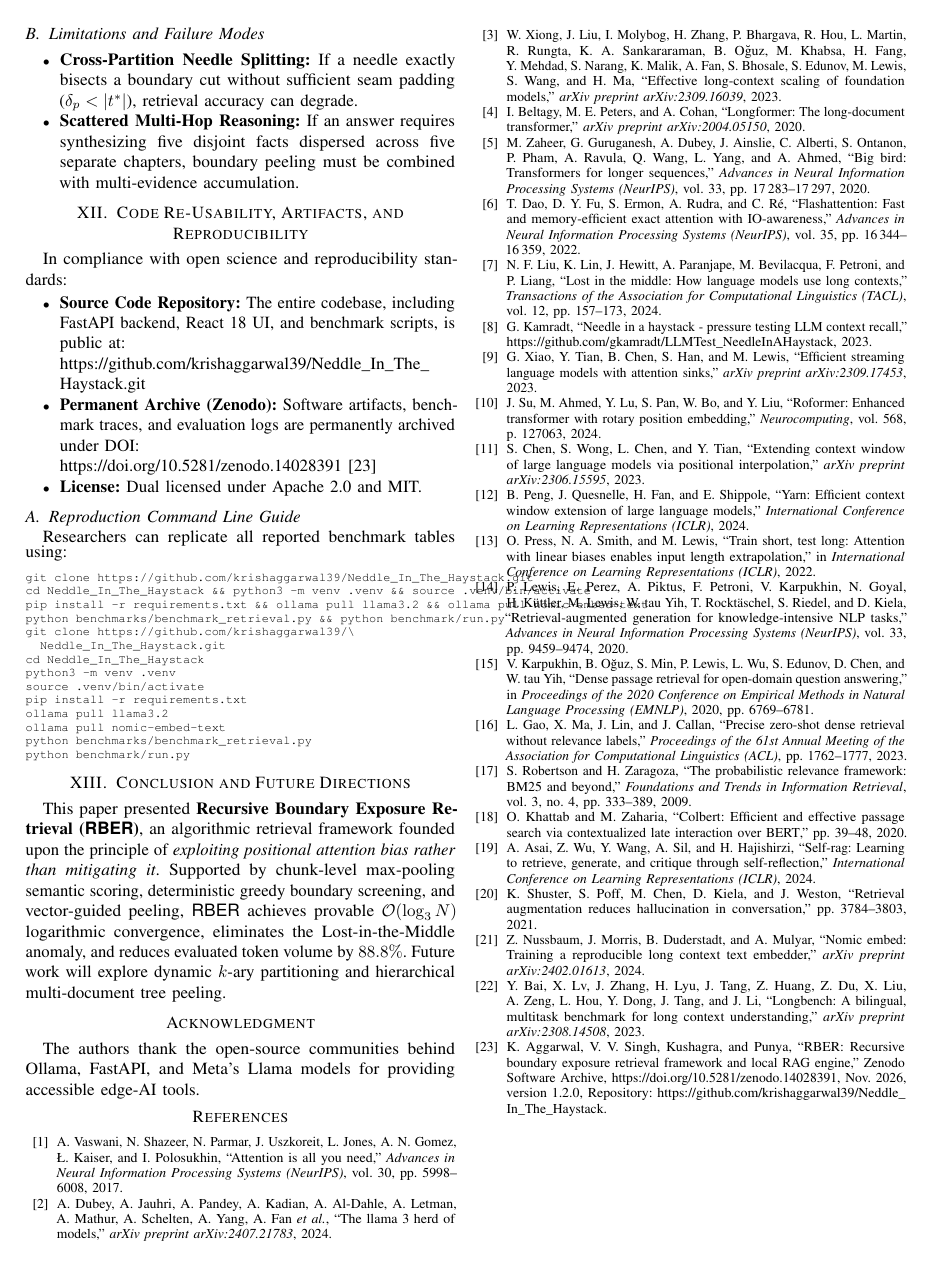
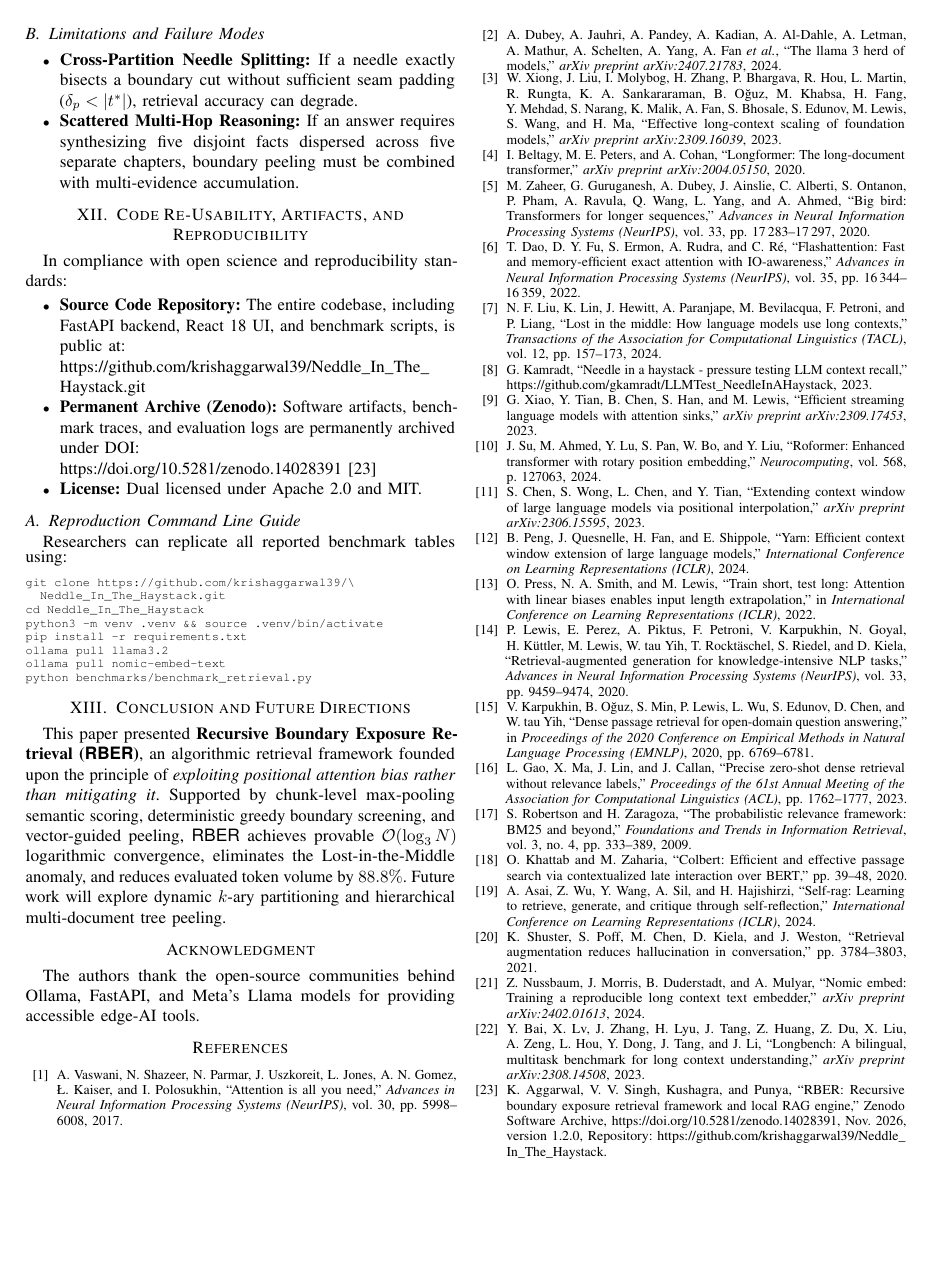
Before and after one commit to krishaggarwal39/Neddle_In_The_Haystack, a LaTeX paper (latex_paper/main.tex): page 7 of 7. Compiled offline with pdfLaTeX.

Commit message:
Remove duplicate verbatim lines in Section XII to eliminate column overflow and fit cleanly in 7 pages

```diff
--- a/latex_paper/main.tex
+++ b/latex_paper/main.tex
@@ -952,20 +952,14 @@ In compliance with open science and reproducibility standards:
 Researchers can replicate all reported benchmark tables using:
 \begin{scriptsize}
 \begin{verbatim}
-git clone https://github.com/krishaggarwal39/Neddle_In_The_Haystack.git
-cd Neddle_In_The_Haystack && python3 -m venv .venv && source .venv/bin/activate
-pip install -r requirements.txt && ollama pull llama3.2 && ollama pull nomic-embed-text
-python benchmarks/benchmark_retrieval.py && python benchmark/run.py
 git clone https://github.com/krishaggarwal39/\
   Neddle_In_The_Haystack.git
 cd Neddle_In_The_Haystack
-python3 -m venv .venv
-source .venv/bin/activate
+python3 -m venv .venv && source .venv/bin/activate
 pip install -r requirements.txt
 ollama pull llama3.2
 ollama pull nomic-embed-text
 python benchmarks/benchmark_retrieval.py
-python benchmark/run.py
 \end{verbatim}
 \end{scriptsize}
 
```
Also changed, not shown: 1 other file.
